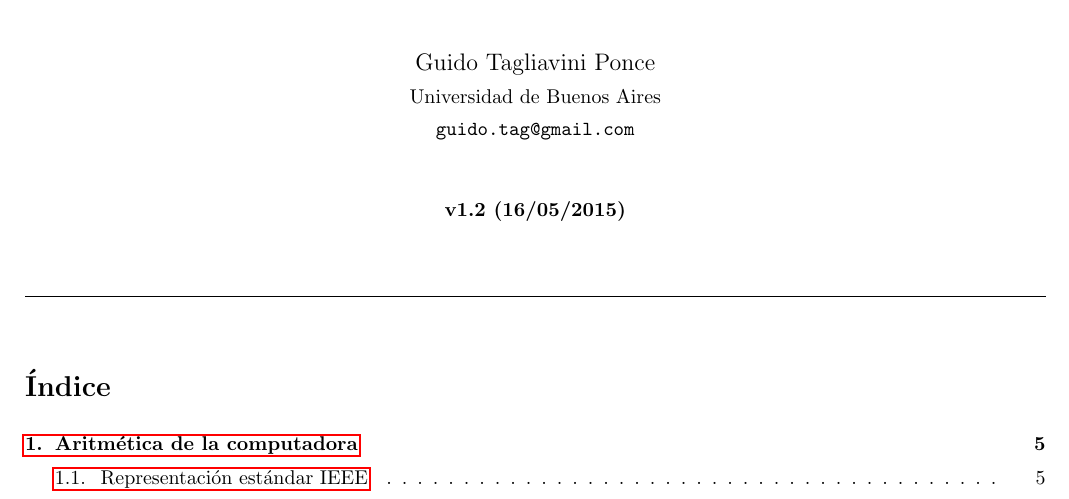
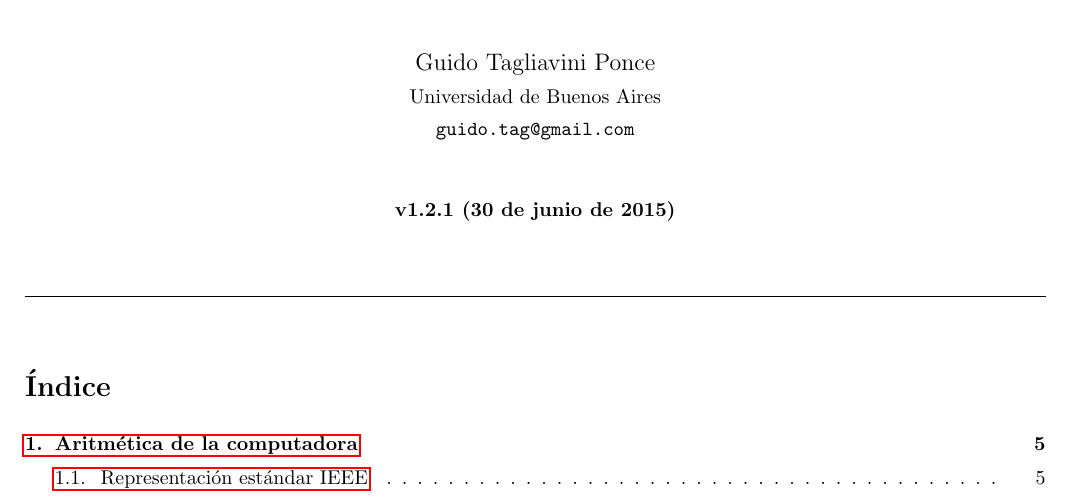
Before and after one commit to FlyingPumba/MetNum-ApunteFinal-gtagliavini, a LaTeX document (notas.tex, which reads caratula.tex): part of page 1 of 78, cut so that both start at the same text. Compiled offline with pdfLaTeX.

Commit message:
Fecha automatica. Actualice la version por pequenio cambio respecto de la 1.2.

```diff
--- a/caratula.tex
+++ b/caratula.tex
@@ -5,6 +5,6 @@
 	{\large Guido Tagliavini Ponce\\[0.15cm]}
 	Universidad de Buenos Aires\\[0.15cm]
 	\texttt{guido.tag@gmail.com}\\[1cm]
-	\textbf{v1.2 (16/05/2015)}\\[1cm]
+	\textbf{v1.2.1 (\today)}\\[1cm]
 \end{center}
 \rule{\linewidth}{0.2mm}
```
Also changed, not shown: Makefile, notas.pdf.
